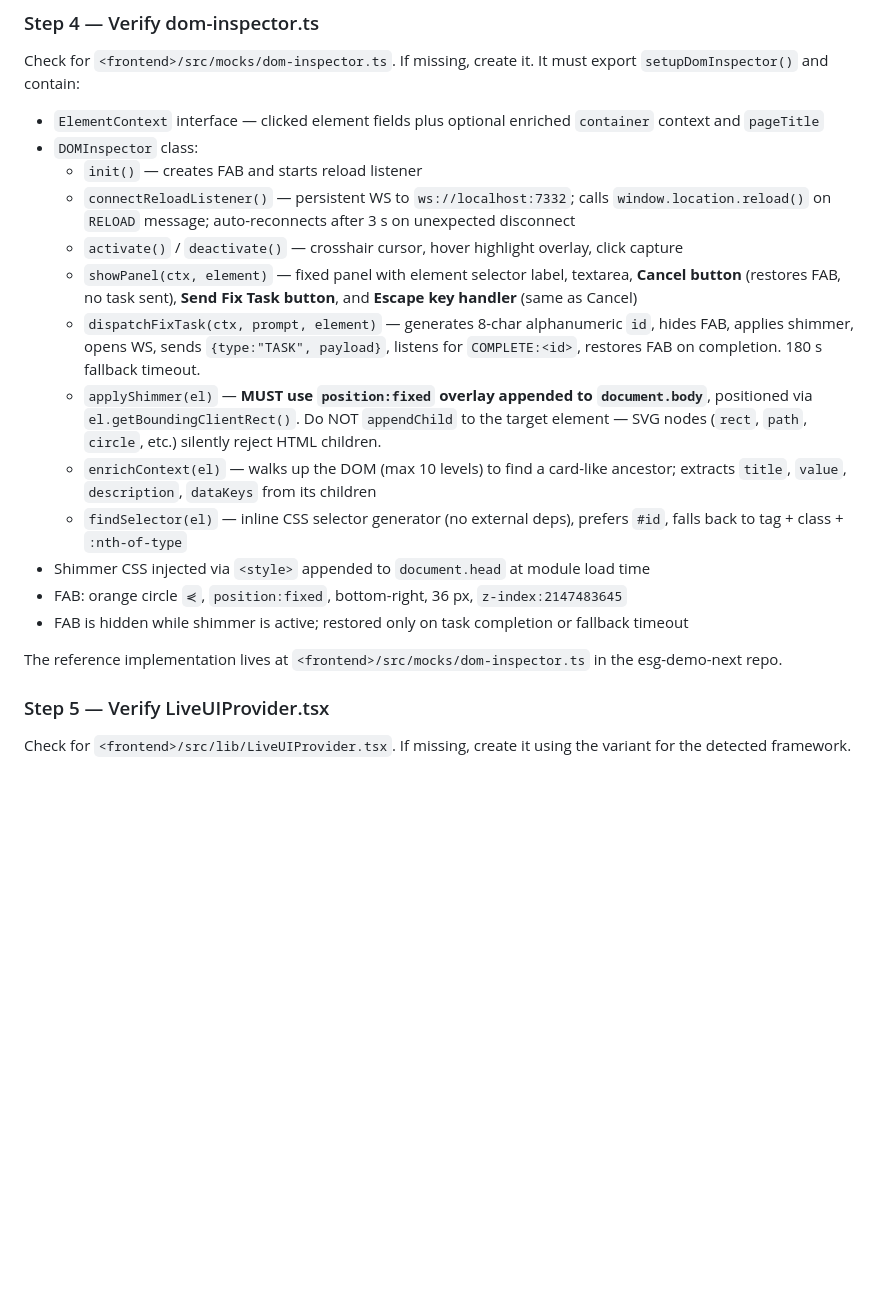
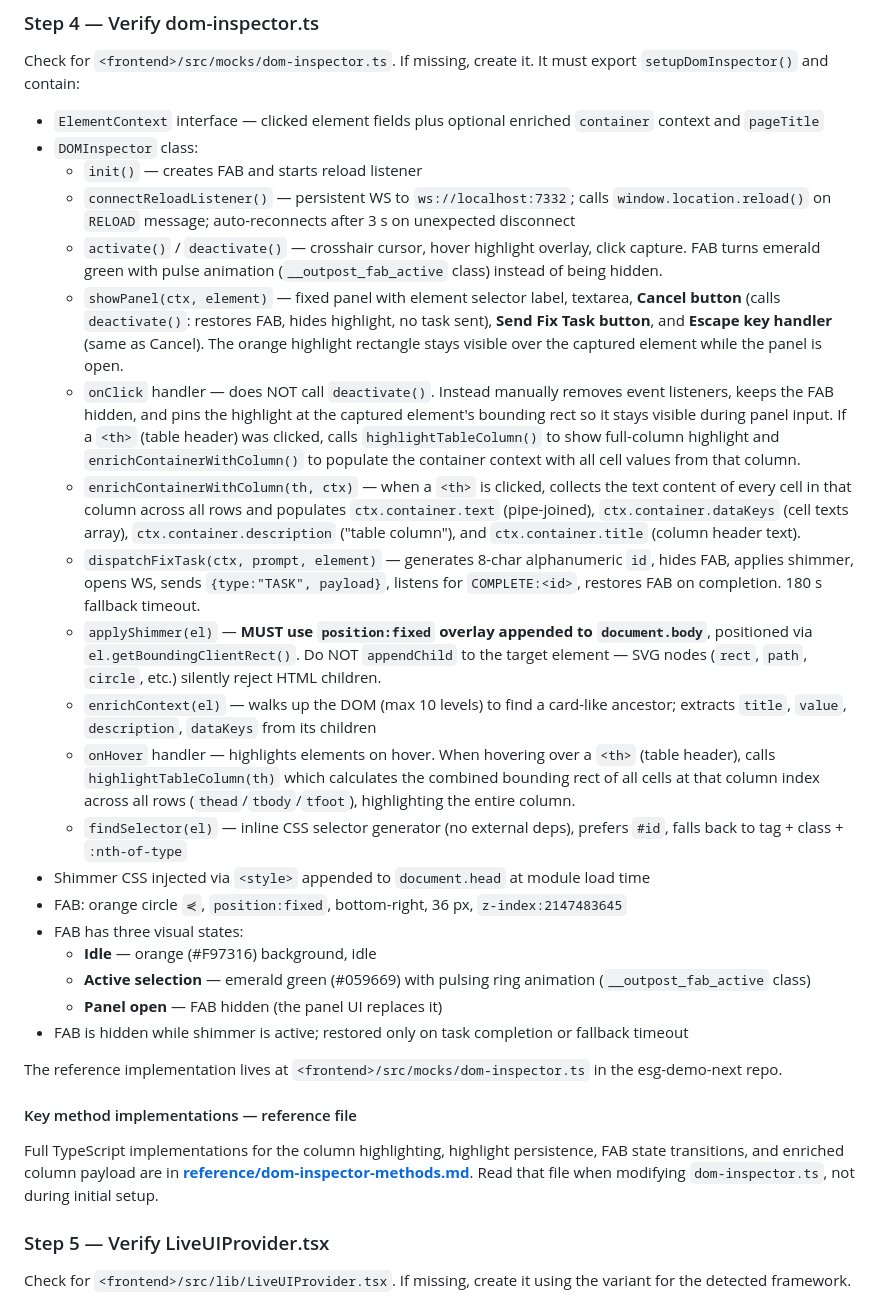
Before and after one commit to tamal-thetaonelab/frontloop, a Markdown page: skills/live-ui-generation/SKILL.md, the part around one of its changes. Rendered like a GitHub page; blank space fills up the shorter version.

```diff
--- a/skills/live-ui-generation/SKILL.md
+++ b/skills/live-ui-generation/SKILL.md
@@ -184,17 +184,28 @@ Check for `<frontend>/src/mocks/dom-inspector.ts`. If missing, create it. It mus
 - `DOMInspector` class:
   - `init()` — creates FAB and starts reload listener
   - `connectReloadListener()` — persistent WS to `ws://localhost:7332`; calls `window.location.reload()` on `RELOAD` message; auto-reconnects after 3 s on unexpected disconnect
-  - `activate()` / `deactivate()` — crosshair cursor, hover highlight overlay, click capture
-  - `showPanel(ctx, element)` — fixed panel with element selector label, textarea, **Cancel button** (restores FAB, no task sent), **Send Fix Task button**, and **Escape key handler** (same as Cancel)
+  - `activate()` / `deactivate()` — crosshair cursor, hover highlight overlay, click capture. FAB turns emerald green with pulse animation (`__outpost_fab_active` class) instead of being hidden.
+  - `showPanel(ctx, element)` — fixed panel with element selector label, textarea, **Cancel button** (calls `deactivate()`: restores FAB, hides highlight, no task sent), **Send Fix Task button**, and **Escape key handler** (same as Cancel). The orange highlight rectangle stays visible over the captured element while the panel is open.
+  - `onClick` handler — does NOT call `deactivate()`. Instead manually removes event listeners, keeps the FAB hidden, and pins the highlight at the captured element's bounding rect so it stays visible during panel input. If a `<th>` (table header) was clicked, calls `highlightTableColumn()` to show full-column highlight and `enrichContainerWithColumn()` to populate the container context with all cell values from that column.
+  - `enrichContainerWithColumn(th, ctx)` — when a `<th>` is clicked, collects the text content of every cell in that column across all rows and populates `ctx.container.text` (pipe-joined), `ctx.container.dataKeys` (cell texts array), `ctx.container.description` ("table column"), and `ctx.container.title` (column header text).
   - `dispatchFixTask(ctx, prompt, element)` — generates 8-char alphanumeric `id`, hides FAB, applies shimmer, opens WS, sends `{type:"TASK", payload}`, listens for `COMPLETE:<id>`, restores FAB on completion. 180 s fallback timeout.
   - `applyShimmer(el)` — **MUST use `position:fixed` overlay appended to `document.body`**, positioned via `el.getBoundingClientRect()`. Do NOT `appendChild` to the target element — SVG nodes (`rect`, `path`, `circle`, etc.) silently reject HTML children.
   - `enrichContext(el)` — walks up the DOM (max 10 levels) to find a card-like ancestor; extracts `title`, `value`, `description`, `dataKeys` from its children
+  - `onHover` handler — highlights elements on hover. When hovering over a `<th>` (table header), calls `highlightTableColumn(th)` which calculates the combined bounding rect of all cells at that column index across all rows (`thead`/`tbody`/`tfoot`), highlighting the entire column.
   - `findSelector(el)` — inline CSS selector generator (no external deps), prefers `#id`, falls back to tag + class + `:nth-of-type`
 - Shimmer CSS injected via `<style>` appended to `document.head` at module load time
 - FAB: orange circle `⋞`, `position:fixed`, bottom-right, 36 px, `z-index:2147483645`
+- FAB has three visual states:
+  - **Idle** — orange (#F97316) background, idle
+  - **Active selection** — emerald green (#059669) with pulsing ring animation (`__outpost_fab_active` class)
+  - **Panel open** — FAB hidden (the panel UI replaces it)
 - FAB is hidden while shimmer is active; restored only on task completion or fallback timeout
 
 The reference implementation lives at `<frontend>/src/mocks/dom-inspector.ts` in the esg-demo-next repo.
+
+#### Key method implementations — reference file
+
+Full TypeScript implementations for the column highlighting, highlight persistence, FAB state transitions, and enriched column payload are in **[reference/dom-inspector-methods.md](reference/dom-inspector-methods.md)**. Read that file when modifying `dom-inspector.ts`, not during initial setup.
 
 ### Step 5 — Verify LiveUIProvider.tsx
 
```
Also changed, not shown: other parts of skills/live-ui-generation/SKILL.md (+16 -86 lines), 1 other file.
